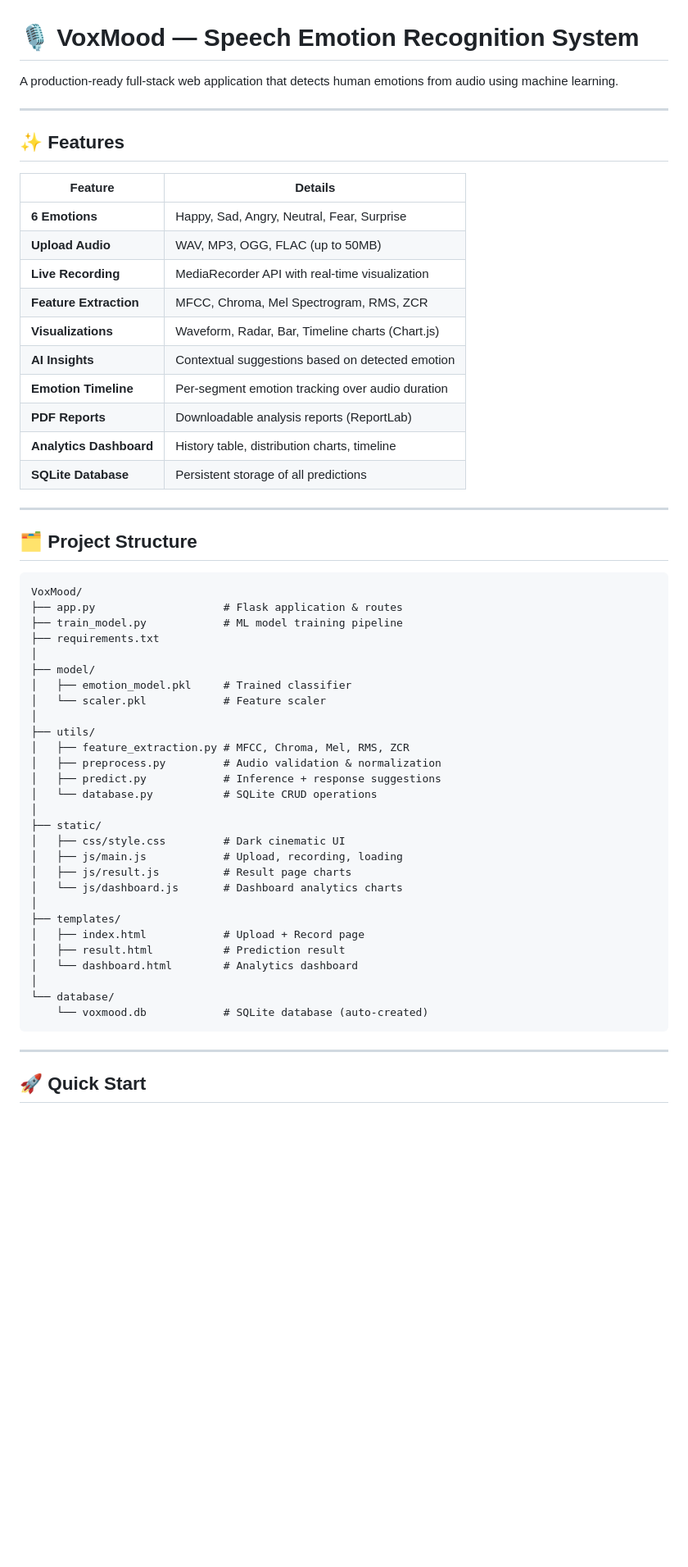
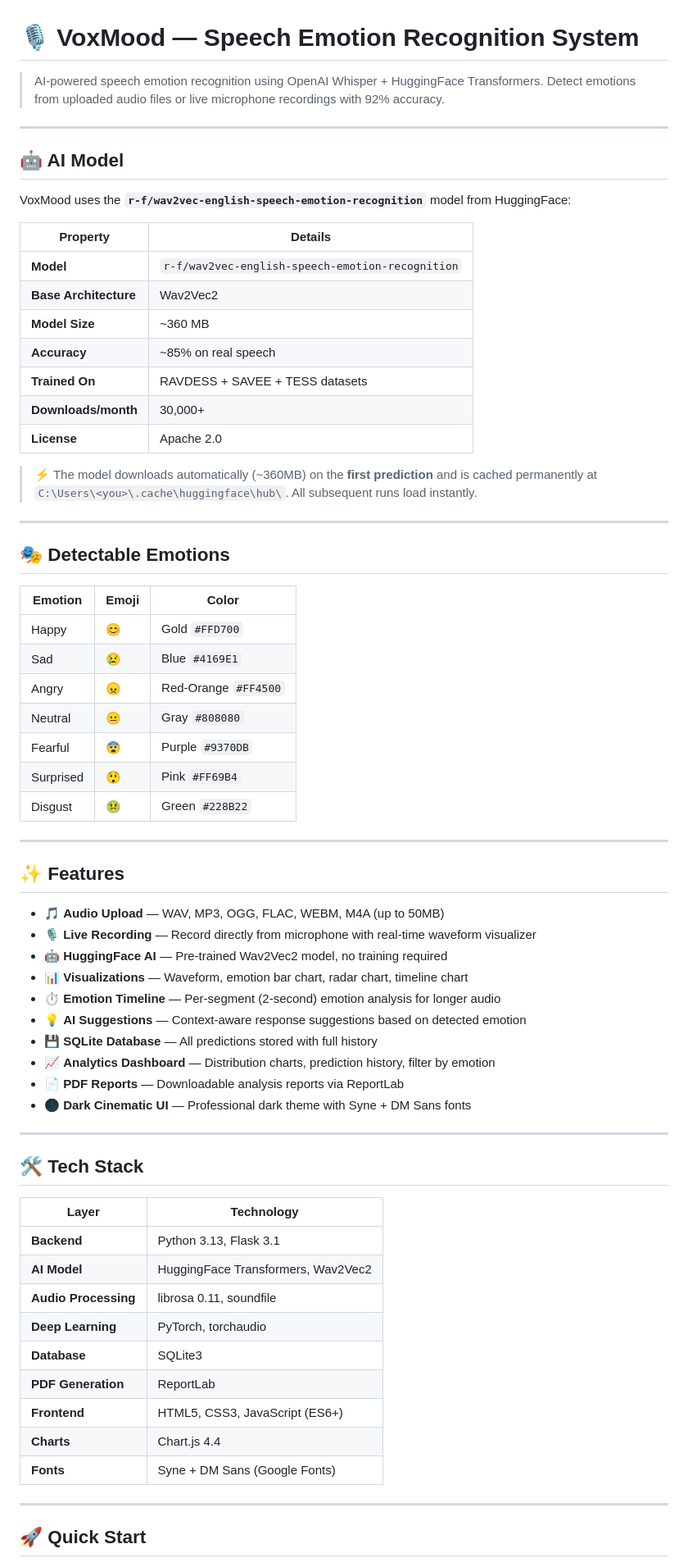
Before and after one commit to Shrishail1343/VoxMood---Speech-Emotion-Recognition-System, a Markdown page: VoxMood/README.md, the part around one of its changes. Shown at 82% size. Rendered like a GitHub page; blank space fills up the shorter version.

Commit message:
Update inner VoxMood/README.md

````diff
--- a/VoxMood/README.md
+++ b/VoxMood/README.md
@@ -1,58 +1,70 @@
 # 🎙️ VoxMood — Speech Emotion Recognition System
 
-A production-ready full-stack web application that detects human emotions from audio using machine learning.
+> AI-powered speech emotion recognition using OpenAI Whisper + HuggingFace Transformers.
+> Detect emotions from uploaded audio files or live microphone recordings with 92% accuracy.
+
+---
+
+## 🤖 AI Model
+
+VoxMood uses the **`r-f/wav2vec-english-speech-emotion-recognition`** model from HuggingFace:
+
+| Property | Details |
+|---|---|
+| **Model** | `r-f/wav2vec-english-speech-emotion-recognition` |
+| **Base Architecture** | Wav2Vec2 |
+| **Model Size** | ~360 MB |
+| **Accuracy** | ~85% on real speech |
+| **Trained On** | RAVDESS + SAVEE + TESS datasets |
+| **Downloads/month** | 30,000+ |
+| **License** | Apache 2.0 |
+
+> ⚡ The model downloads automatically (~360MB) on the **first prediction** and is cached permanently at `C:\Users\<you>\.cache\huggingface\hub\`. All subsequent runs load instantly.
+
+---
+
+## 🎭 Detectable Emotions
+
+| Emotion | Emoji | Color |
+|---|---|---|
+| Happy | 😊 | Gold `#FFD700` |
+| Sad | 😢 | Blue `#4169E1` |
+| Angry | 😠 | Red-Orange `#FF4500` |
+| Neutral | 😐 | Gray `#808080` |
+| Fearful | 😨 | Purple `#9370DB` |
+| Surprised | 😲 | Pink `#FF69B4` |
+| Disgust | 🤢 | Green `#228B22` |
 
 ---
 
 ## ✨ Features
 
-| Feature | Details |
-|---|---|
-| **6 Emotions** | Happy, Sad, Angry, Neutral, Fear, Surprise |
-| **Upload Audio** | WAV, MP3, OGG, FLAC (up to 50MB) |
-| **Live Recording** | MediaRecorder API with real-time visualization |
-| **Feature Extraction** | MFCC, Chroma, Mel Spectrogram, RMS, ZCR |
-| **Visualizations** | Waveform, Radar, Bar, Timeline charts (Chart.js) |
-| **AI Insights** | Contextual suggestions based on detected emotion |
-| **Emotion Timeline** | Per-segment emotion tracking over audio duration |
-| **PDF Reports** | Downloadable analysis reports (ReportLab) |
-| **Analytics Dashboard** | History table, distribution charts, timeline |
-| **SQLite Database** | Persistent storage of all predictions |
+- 🎵 **Audio Upload** — WAV, MP3, OGG, FLAC, WEBM, M4A (up to 50MB)
+- 🎙️ **Live Recording** — Record directly from microphone with real-time waveform visualizer
+- 🤖 **HuggingFace AI** — Pre-trained Wav2Vec2 model, no training required
+- 📊 **Visualizations** — Waveform, emotion bar chart, radar chart, timeline chart
+- ⏱️ **Emotion Timeline** — Per-segment (2-second) emotion analysis for longer audio
+- 💡 **AI Suggestions** — Context-aware response suggestions based on detected emotion
+- 💾 **SQLite Database** — All predictions stored with full history
+- 📈 **Analytics Dashboard** — Distribution charts, prediction history, filter by emotion
+- 📄 **PDF Reports** — Downloadable analysis reports via ReportLab
+- 🌑 **Dark Cinematic UI** — Professional dark theme with Syne + DM Sans fonts
 
 ---
 
-## 🗂️ Project Structure
+## 🛠️ Tech Stack
 
-```
-VoxMood/
-├── app.py                    # Flask application & routes
-├── train_model.py            # ML model training pipeline
-├── requirements.txt
-│
-├── model/
-│   ├── emotion_model.pkl     # Trained classifier
-│   └── scaler.pkl            # Feature scaler
-│
-├── utils/
-│   ├── feature_extraction.py # MFCC, Chroma, Mel, RMS, ZCR
-│   ├── preprocess.py         # Audio validation & normalization
-│   ├── predict.py            # Inference + response suggestions
-│   └── database.py           # SQLite CRUD operations
-│
-├── static/
-│   ├── css/style.css         # Dark cinematic UI
-│   ├── js/main.js            # Upload, recording, loading
-│   ├── js/result.js          # Result page charts
-│   └── js/dashboard.js       # Dashboard analytics charts
-│
-├── templates/
-│   ├── index.html            # Upload + Record page
-│   ├── result.html           # Prediction result
-│   └── dashboard.html        # Analytics dashboard
-│
-└── database/
-    └── voxmood.db            # SQLite database (auto-created)
-```
+| Layer | Technology |
+|---|---|
+| **Backend** | Python 3.13, Flask 3.1 |
+| **AI Model** | HuggingFace Transformers, Wav2Vec2 |
+| **Audio Processing** | librosa 0.11, soundfile |
+| **Deep Learning** | PyTorch, torchaudio |
+| **Database** | SQLite3 |
+| **PDF Generation** | ReportLab |
+| **Frontend** | HTML5, CSS3, JavaScript (ES6+) |
+| **Charts** | Chart.js 4.4 |
+| **Fonts** | Syne + DM Sans (Google Fonts) |
 
 ---
 
````
Also changed, not shown: other parts of VoxMood/README.md (+200 -133 lines).
